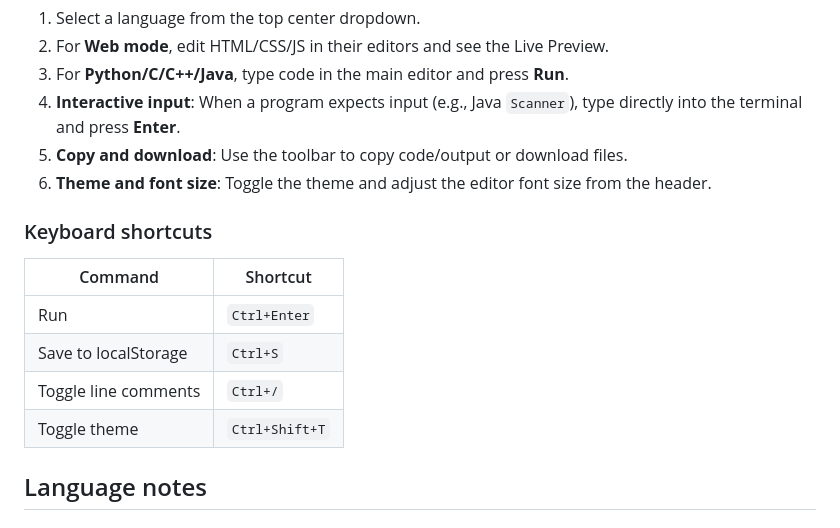
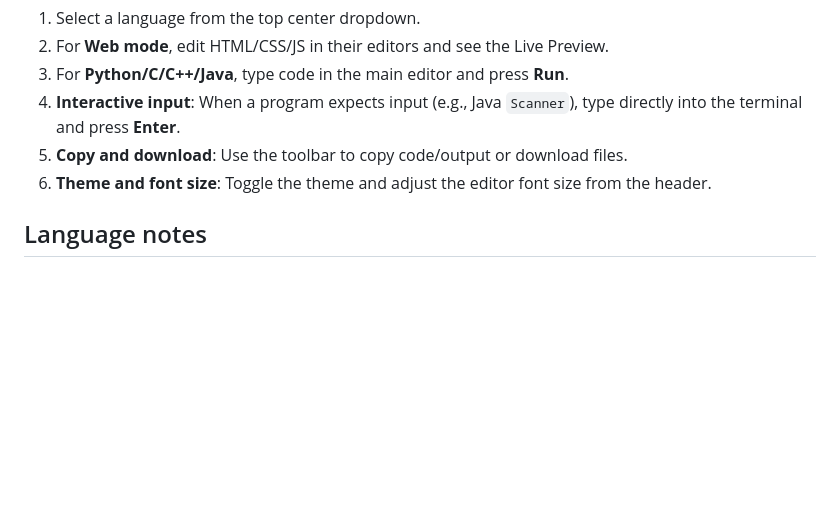
Before and after one commit to armandeep561/QUICK-CODE-Online-IDE, a Markdown page: README.md, the part around the change. Drawn GitHub-style; blank space fills up the shorter version.

```diff
--- a/README.md
+++ b/README.md
@@ -86,15 +86,6 @@ A fast, minimal, real-time browser IDE built with Django + Channels and CodeMirr
 5.  **Copy and download**: Use the toolbar to copy code/output or download files.
 6.  **Theme and font size**: Toggle the theme and adjust the editor font size from the header.
 
-### Keyboard shortcuts
-
-| Command             | Shortcut         |
-| ------------------- | ---------------- |
-| Run                 | `Ctrl+Enter`     |
-| Save to localStorage| `Ctrl+S`         |
-| Toggle line comments| `Ctrl+/`         |
-| Toggle theme        | `Ctrl+Shift+T`   |
-
 ## Language notes
 
 ### Python
```
